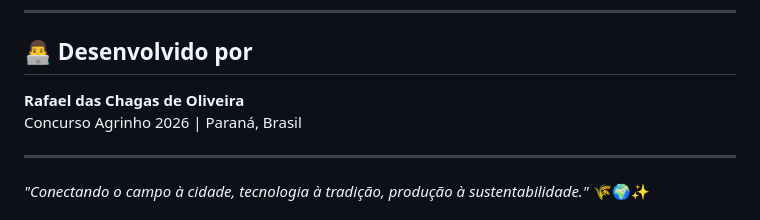
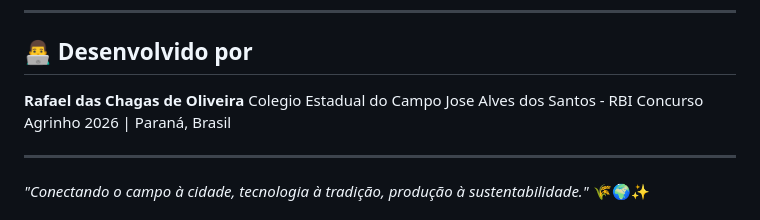
Before and after one commit to rafaelchagasoliveira-afk/Agrinho-Green-2026, a Markdown page: README.md, the part around the change. Drawn GitHub-style.

```diff
--- a/README.md
+++ b/README.md
@@ -112,6 +112,7 @@ Através de conteúdo educativo, jogos interativos e dados reais, o Green26 demo
 
 ## 👨‍💻 Desenvolvido por
 **Rafael das Chagas de Oliveira**
+Colegio Estadual do Campo Jose Alves dos Santos - RBI
 Concurso Agrinho 2026 | Paraná, Brasil
 
 ---
```
